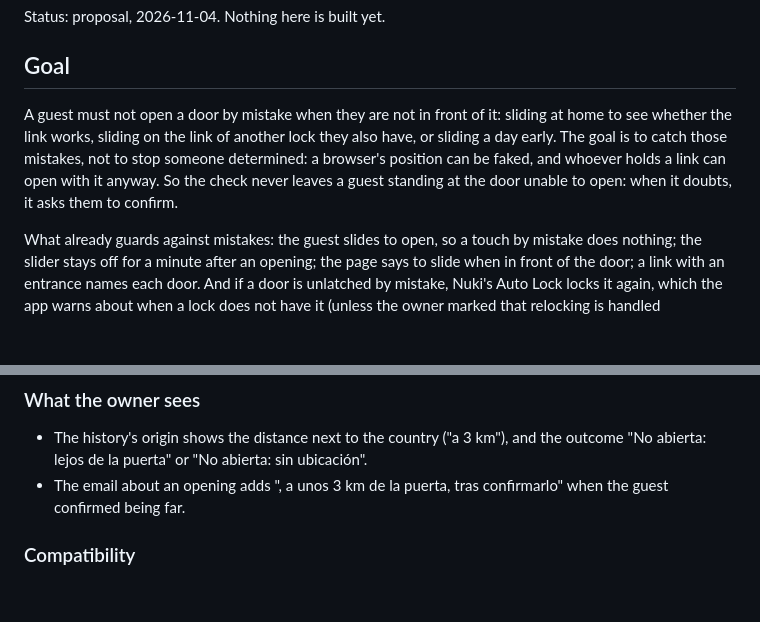
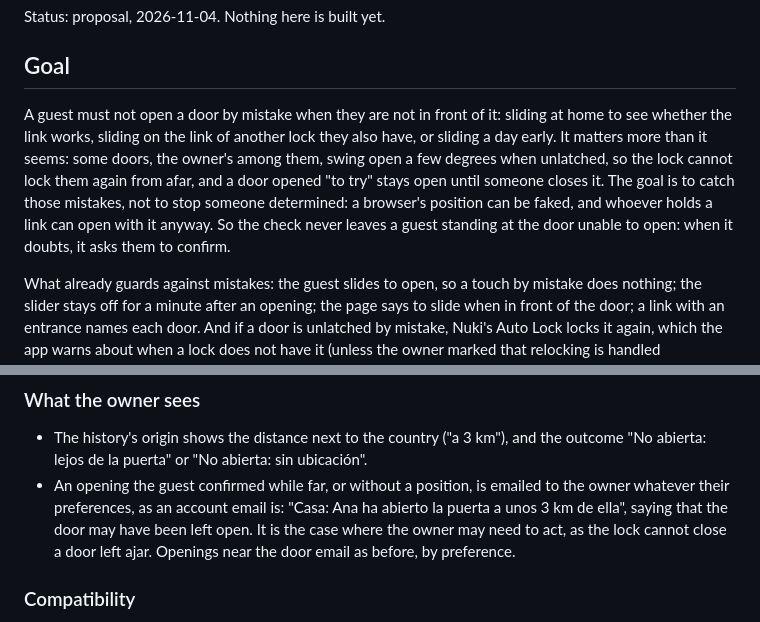
Before and after one commit to jfisbein/welcome-home, a Markdown page: docs/design/guest-location-check.md, 2 parts joined by grey strips. Rendered like a GitHub page; blank space fills up the shorter version.

```diff
--- a/docs/design/guest-location-check.md
+++ b/docs/design/guest-location-check.md
@@ -4,7 +4,7 @@ Status: proposal, 2026-11-04. Nothing here is built yet.
 
 ## Goal
 
-A guest must not open a door by mistake when they are not in front of it: sliding at home to see whether the link works, sliding on the link of another lock they also have, or sliding a day early. The goal is to catch those mistakes, not to stop someone determined: a browser's position can be faked, and whoever holds a link can open with it anyway. So the check never leaves a guest standing at the door unable to open: when it doubts, it asks them to confirm.
+A guest must not open a door by mistake when they are not in front of it: sliding at home to see whether the link works, sliding on the link of another lock they also have, or sliding a day early. It matters more than it seems: some doors, the owner's among them, swing open a few degrees when unlatched, so the lock cannot lock them again from afar, and a door opened "to try" stays open until someone closes it. The goal is to catch those mistakes, not to stop someone determined: a browser's position can be faked, and whoever holds a link can open with it anyway. So the check never leaves a guest standing at the door unable to open: when it doubts, it asks them to confirm.
 
 What already guards against mistakes: the guest slides to open, so a touch by mistake does nothing; the slider stays off for a minute after an opening; the page says to slide when in front of the door; a link with an entrance names each door. And if a door is unlatched by mistake, Nuki's Auto Lock locks it again, which the app warns about when a lock does not have it (unless the owner marked that relocking is handled elsewhere).
 
@@ -71,7 +76,7 @@ On `access_event`, nullable: `distance_m` and `accuracy_m` (integers), and `loca
 ### What the owner sees
 
 - The history's origin shows the distance next to the country ("a 3 km"), and the outcome "No abierta: lejos de la puerta" or "No abierta: sin ubicación".
-- The email about an opening adds ", a unos 3 km de la puerta, tras confirmarlo" when the guest confirmed being far.
+- An opening the guest confirmed while far, or without a position, is emailed to the owner whatever their preferences, as an account email is: "Casa: Ana ha abierto la puerta a unos 3 km de ella", saying that the door may have been left open. It is the case where the owner may need to act, as the lock cannot close a door left ajar. Openings near the door email as before, by preference.
 
 ### Compatibility
 
```
Also changed, not shown: other parts of docs/design/guest-location-check.md (+10 -3 lines).
